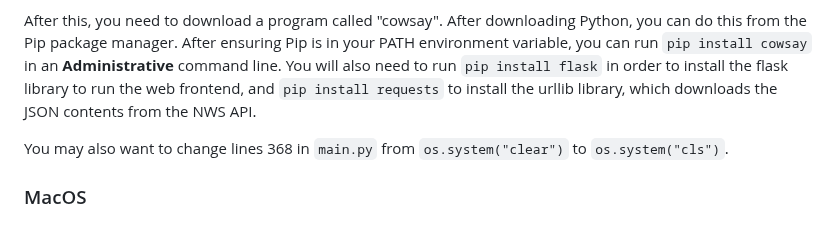
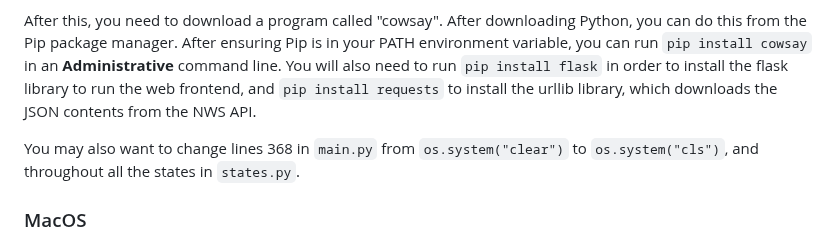
Before and after one commit to JRHaven/Weather-Displayer, a Markdown page: README.md, the part around the change. Rendered like a GitHub page.

Commit message:
add clear instructions in Windows for all states

```diff
--- a/README.md
+++ b/README.md
@@ -42,7 +42,7 @@ After this, you need to download a program called "cowsay". After downloading Py
 in your PATH environment variable, you can run `pip install cowsay` in an **Administrative** command line. You will also need to run `pip install flask`
 in order to install the flask library to run the web frontend, and `pip install requests` to install the urllib library, which downloads the JSON contents from the NWS API.
 
-You may also want to change lines 368 in `main.py` from `os.system("clear")` to `os.system("cls")`.
+You may also want to change lines 368 in `main.py` from `os.system("clear")` to `os.system("cls")`, and throughout all the states in `states.py`.
 
 ### MacOS
 I am not familiar with MacOS, nor do I have a Mac to test this on. Similar to Windows, **I cannot guarantee any sort of stable functionality when running on anything other than
```
